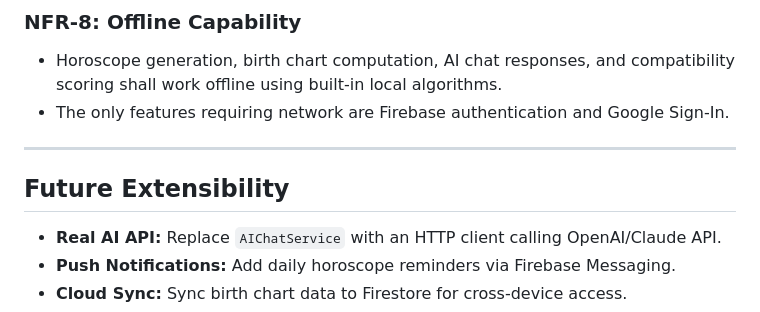
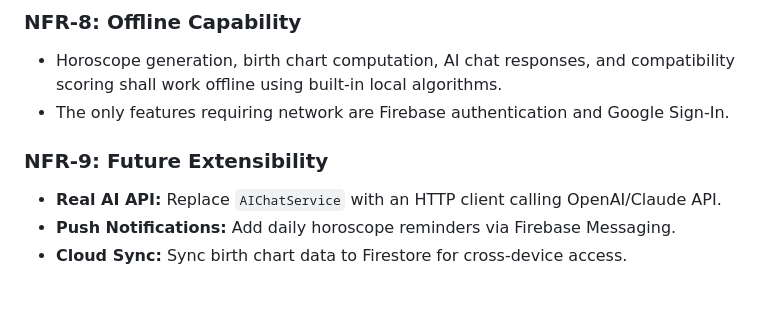
Before and after one commit to MomenMushtaha/astromini, a Markdown page: README.md, the part around the change. Rendered like a GitHub page; blank space fills up the shorter version.

Commit message:
Move Future Extensibility under NFR-9 in Non-Functional Requirements
Co-Authored-By: Claude Opus 4.6 <noreply@anthropic.com>

```diff
--- a/README.md
+++ b/README.md
@@ -116,10 +116,7 @@ personalized daily horoscopes, and chat with an AI astrologer for guidance.
 - Horoscope generation, birth chart computation, AI chat responses, and compatibility scoring shall work offline using built-in local algorithms.
 - The only features requiring network are Firebase authentication and Google Sign-In.
 
----
-
-## Future Extensibility
-
+### NFR-9: Future Extensibility
 - **Real AI API:** Replace `AIChatService` with an HTTP client calling OpenAI/Claude API.
 - **Push Notifications:** Add daily horoscope reminders via Firebase Messaging.
 - **Cloud Sync:** Sync birth chart data to Firestore for cross-device access.
```
